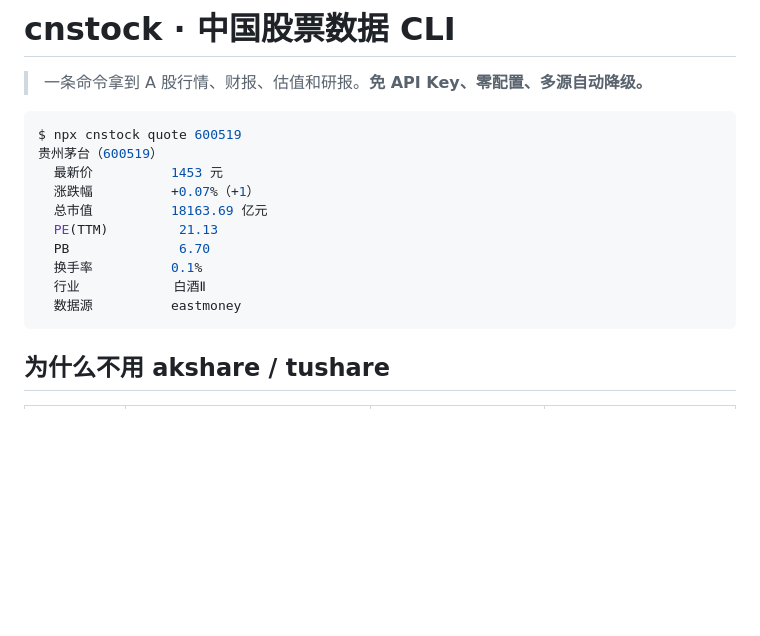
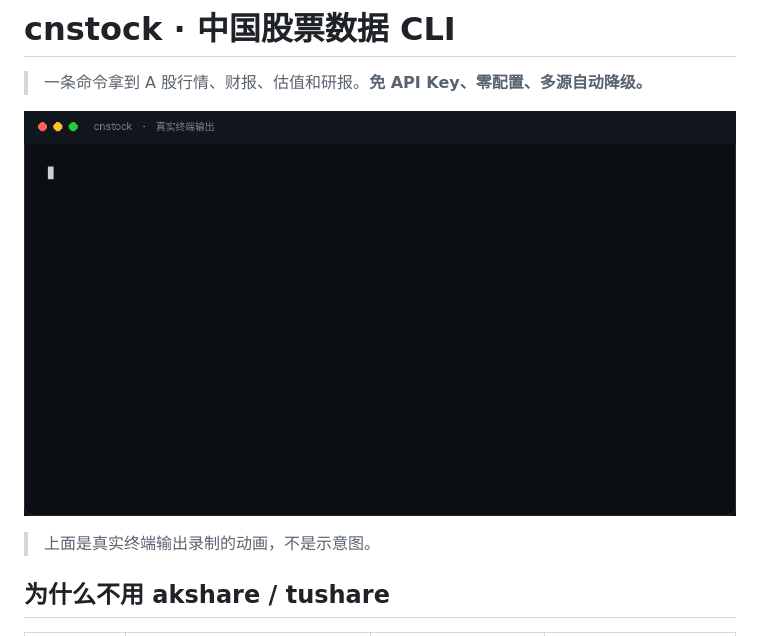
Before and after one commit to WilShi/cnstock, a Markdown page: README.md, the part around the change. Drawn GitHub-style; pictures changed too: docs/demo.gif (added); blank space fills up the shorter version.

Commit message:
docs: add animated demo of real CLI output

````diff
--- a/README.md
+++ b/README.md
@@ -2,18 +2,9 @@
 
 > 一条命令拿到 A 股行情、财报、估值和研报。**免 API Key、零配置、多源自动降级。**
 
-```console
-$ npx cnstock quote 600519
-贵州茅台（600519）
-  最新价          1453 元
-  涨跌幅          +0.07%（+1）
-  总市值          18163.69 亿元
-  PE(TTM)         21.13
-  PB              6.70
-  换手率          0.1%
-  行业            白酒Ⅱ
-  数据源          eastmoney
-```
+![演示：查询行情与全市场财务排雷](docs/demo.gif)
+
+> 上面是真实终端输出录制的动画，不是示意图。
 
 ## 为什么不用 akshare / tushare
 
````
